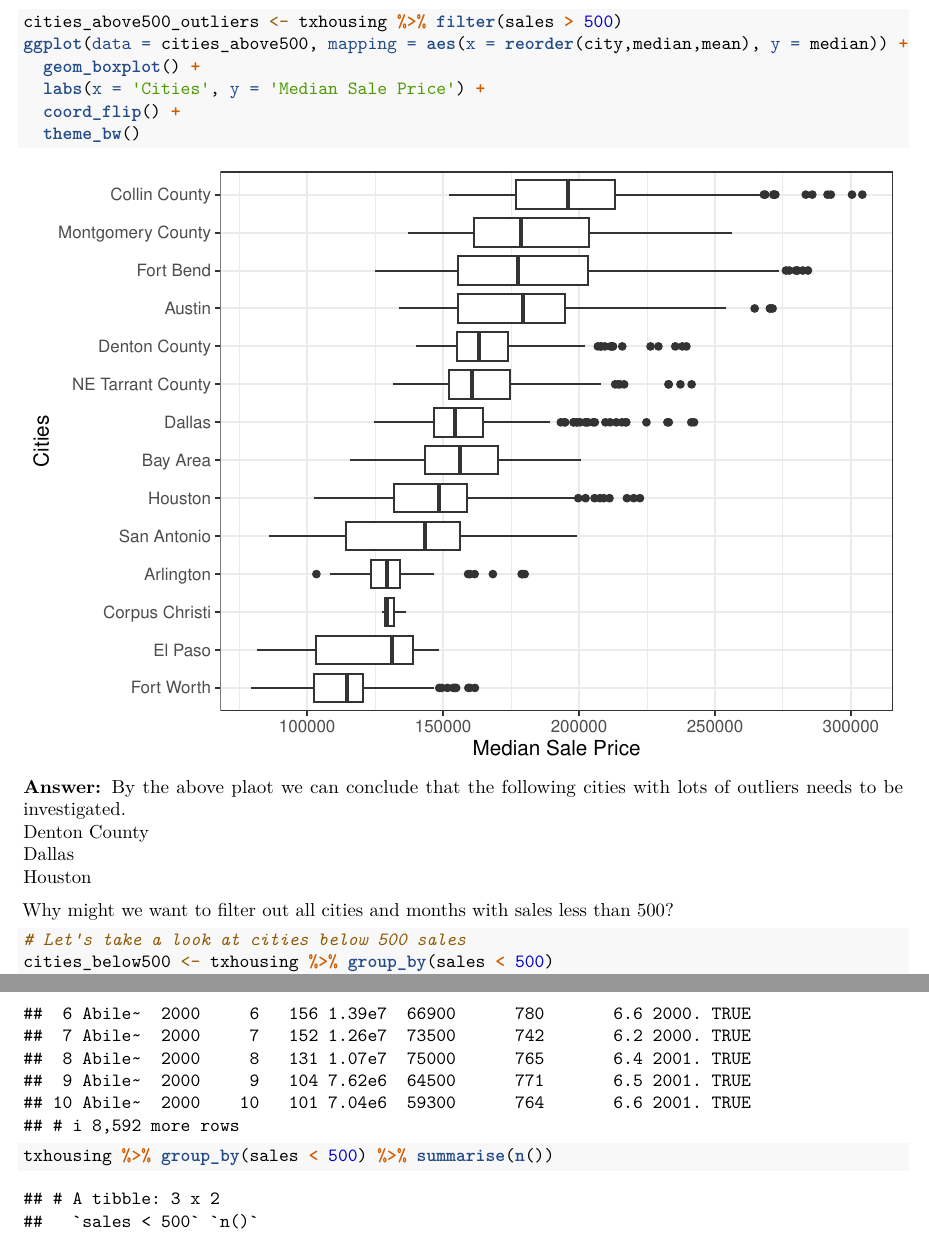
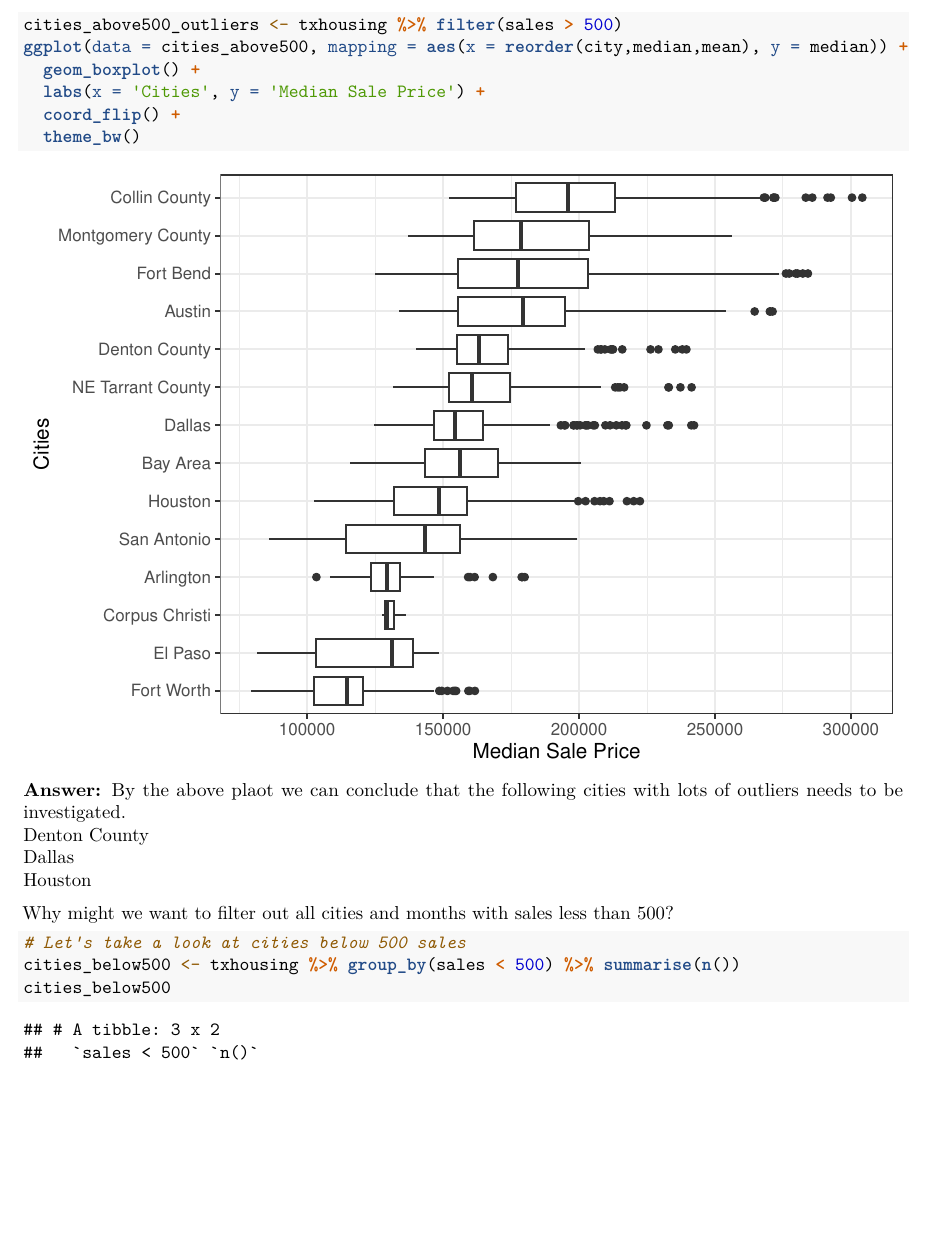
Before and after one commit to santumagic/compscix-415-2assignments, an R Markdown document (santosh_kanutala_midterm.Rmd): two parts of pages 11 and 12 of 12 before the commit and part of page 11 of 12 after it, the two joined at a grey line, cut so that both start at the same text, the shorter picture padded with empty space. Rendered offline with R 4.5, knitr and Pandoc, then LaTeX, with nearby package versions; some code elsewhere in the file could not run offline.

Commit message:
Draft Assignment

````diff
--- a/santosh_kanutala_midterm.Rmd
+++ b/santosh_kanutala_midterm.Rmd
@@ -247,9 +247,9 @@ Why might we want to filter out all cities and months with sales less than 500?
 
 ```{r EDA_Q6.3, warning=FALSE, message=FALSE}
 # Let's take a look at cities below 500 sales
-cities_below500 <- txhousing %>% group_by(sales < 500)
+cities_below500 <- txhousing %>% group_by(sales < 500) %>% summarise(n())
 cities_below500
-txhousing %>% group_by(sales < 500) %>% summarise(n())
+
 
 ```
 **Answer:**
````
Also changed, not shown: santosh_kanutala_midterm.pdf.
